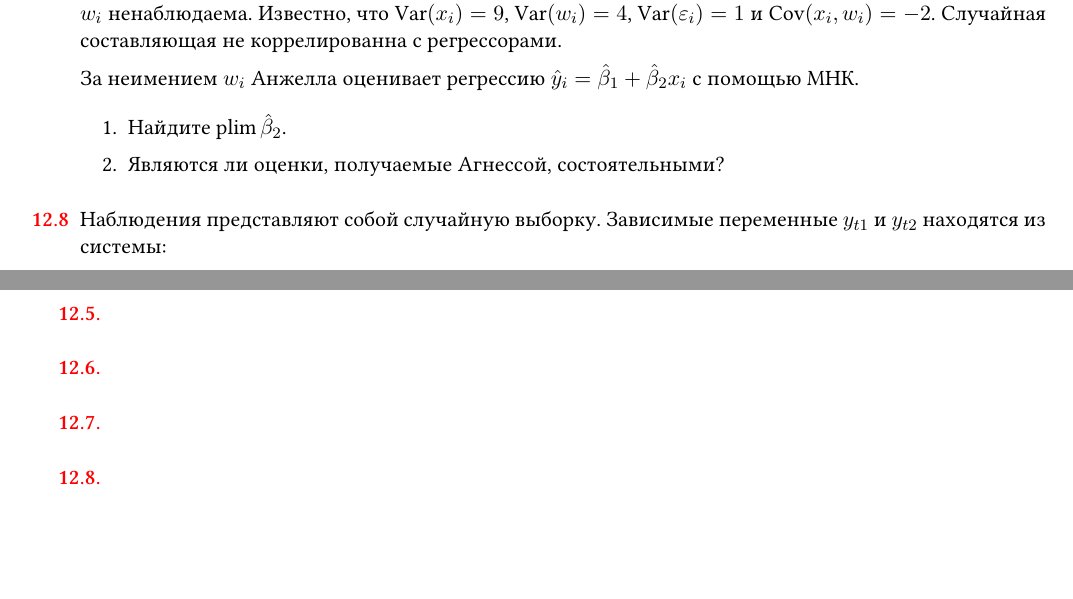
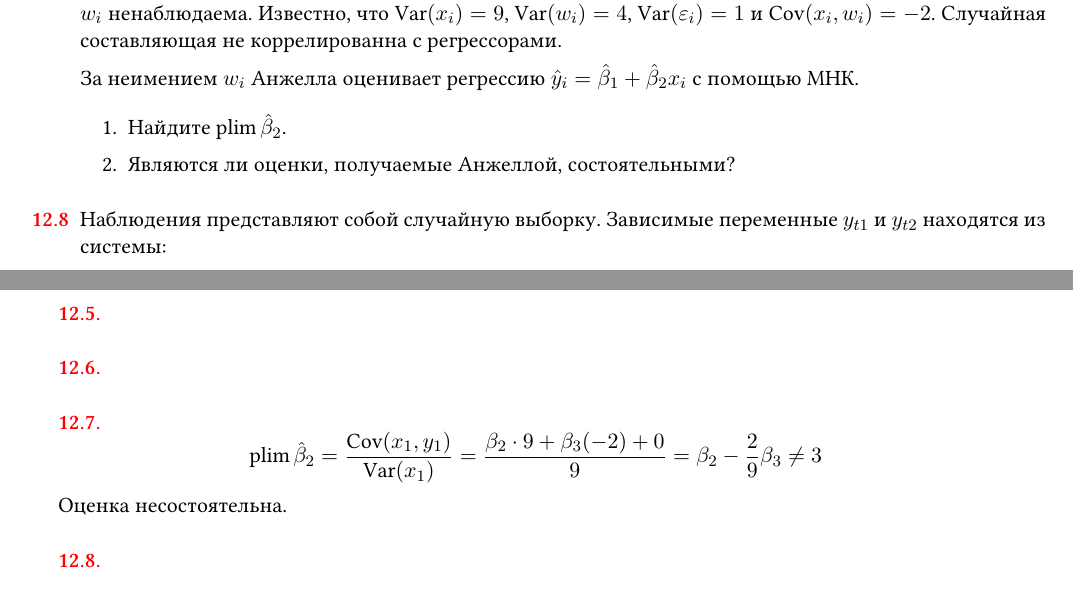
Before and after one commit to bdemeshev/metrics_pro, a LaTeX document (metrics_pro.tex): two parts of pages 19 and 35 of 36, joined at a grey line, cut so that both start at the same text, the shorter picture padded with empty space. Compiled offline with XeLaTeX.

Commit message:
12.7 solutions

```diff
--- a/metrics_pro.tex
+++ b/metrics_pro.tex
@@ -2395,13 +2395,18 @@ $(1-p)$ — не ядовитым. Вес ядовитых покемонов р
 За неимением $w_i$ Анжелла оценивает регрессию $\hy_i=\hb_1+\hb_2 x_i$ с помощью МНК.
 \begin{enumerate}
 \item Найдите $\plim \hb_2$.
-\item Являются ли оценки, получаемые Агнессой, состоятельными?
+\item Являются ли оценки, получаемые Анжеллой, состоятельными?
 \end{enumerate}
 
 %Анжелла сумела найти переменную $z_i$, такую что $\Cov(z_i,\e_i)=0$ $\Cov(z_i, x_i)=1$
 
 
 \begin{sol}
+\[
+\plim \hb_2 = \frac{\Cov(x_1, y_1)}{\Var(x_1)} = \frac{\beta_2 \cdot 9 + \beta_3 (-2) + 0}{9} = \beta_2 -\frac{2}{9} \beta_3 \neq 3
+\]
+
+Оценка несостоятельна.
 \end{sol}
 \end{problem}
 
```
Also changed, not shown: metrics_pro.pdf.
